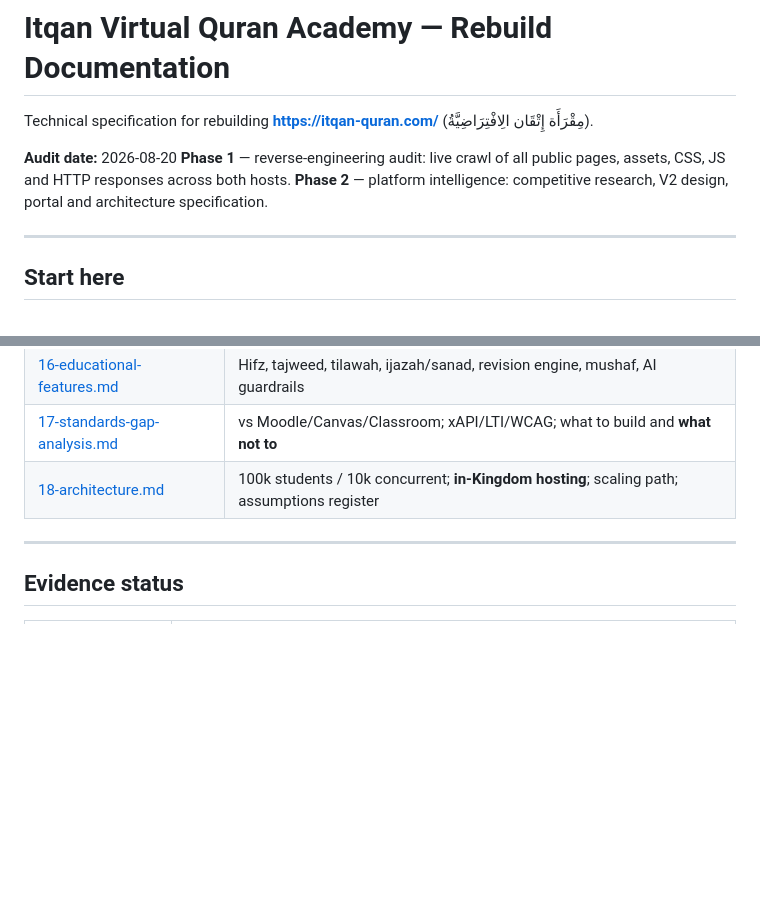
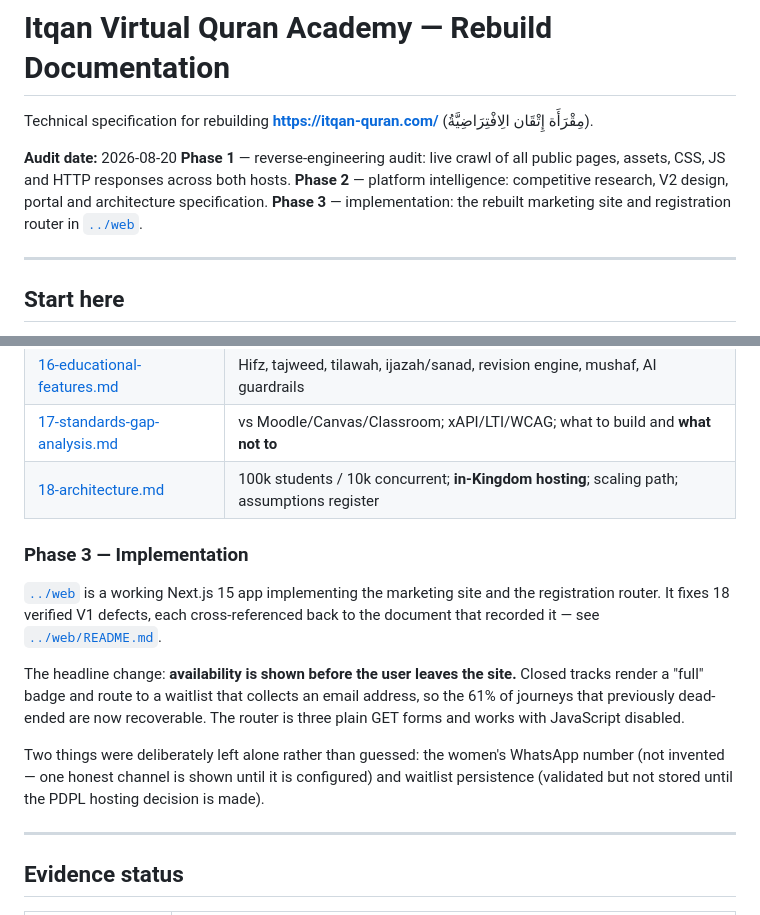
Before and after one commit to ahmadsulaimiy1/shroyalschools, a Markdown page: docs/README.md, 2 parts joined by grey strips. Rendered like a GitHub page; blank space fills up the shorter version.

Commit message:
Link the Phase 3 implementation from the docs index
Co-Authored-By: Claude Opus 5 <noreply@anthropic.com>
Claude-Session: https://claude.ai/code/session_018yLjRDyU7h8E6M5ZEQSkFR

```diff
--- a/docs/README.md
+++ b/docs/README.md
@@ -8,6 +8,8 @@ Technical specification for rebuilding **https://itqan-quran.com/**
 HTTP responses across both hosts.
 **Phase 2** — platform intelligence: competitive research, V2 design, portal and architecture
 specification.
+**Phase 3** — implementation: the rebuilt marketing site and registration router in
+[`../web`](../web).
 
 ---
 
@@ -56,6 +58,21 @@ Two things to know before reading anything else:
 | [16-educational-features.md](16-educational-features.md) | Hifz, tajweed, tilawah, ijazah/sanad, revision engine, mushaf, AI guardrails |
 | [17-standards-gap-analysis.md](17-standards-gap-analysis.md) | vs Moodle/Canvas/Classroom; xAPI/LTI/WCAG; what to build and **what not to** |
 | [18-architecture.md](18-architecture.md) | 100k students / 10k concurrent; **in-Kingdom hosting**; scaling path; assumptions register |
+
+### Phase 3 — Implementation
+
+[`../web`](../web) is a working Next.js 15 app implementing the marketing site and the
+registration router. It fixes 18 verified V1 defects, each cross-referenced back to the
+document that recorded it — see [`../web/README.md`](../web/README.md).
+
+The headline change: **availability is shown before the user leaves the site.** Closed
+tracks render a "full" badge and route to a waitlist that collects an email address, so
+the 61% of journeys that previously dead-ended are now recoverable. The router is three
+plain GET forms and works with JavaScript disabled.
+
+Two things were deliberately left alone rather than guessed: the women's WhatsApp number
+(not invented — one honest channel is shown until it is configured) and waitlist
+persistence (validated but not stored until the PDPL hosting decision is made).
 
 ---
 
```
